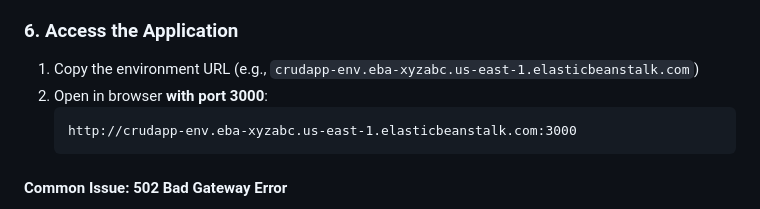
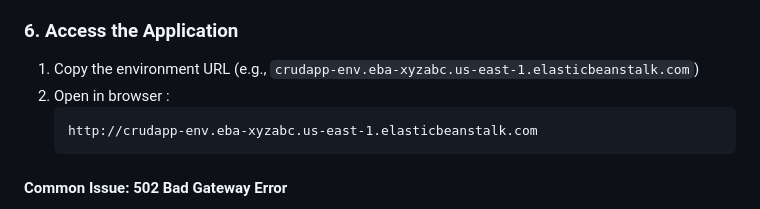
Before and after one commit to DinukaSanjana/Deploying-a-Scalable-CRUD-App-Using-AWS-Elastic-Beanstalk, a Markdown page: README.md, the part around the change. Drawn GitHub-style.

Commit message:
Revise application access instructions in README
Updated instructions for accessing the application by removing the port specification.

````diff
--- a/README.md
+++ b/README.md
@@ -72,9 +72,9 @@ zip -r Archive.zip app.js package.json public/
 
 ### 6. Access the Application
 1. Copy the environment URL (e.g., `crudapp-env.eba-xyzabc.us-east-1.elasticbeanstalk.com`)
-2. Open in browser **with port 3000**:
+2. Open in browser :
    ```
-   http://crudapp-env.eba-xyzabc.us-east-1.elasticbeanstalk.com:3000
+   http://crudapp-env.eba-xyzabc.us-east-1.elasticbeanstalk.com
    ```
 
 #### Common Issue: 502 Bad Gateway Error
````
